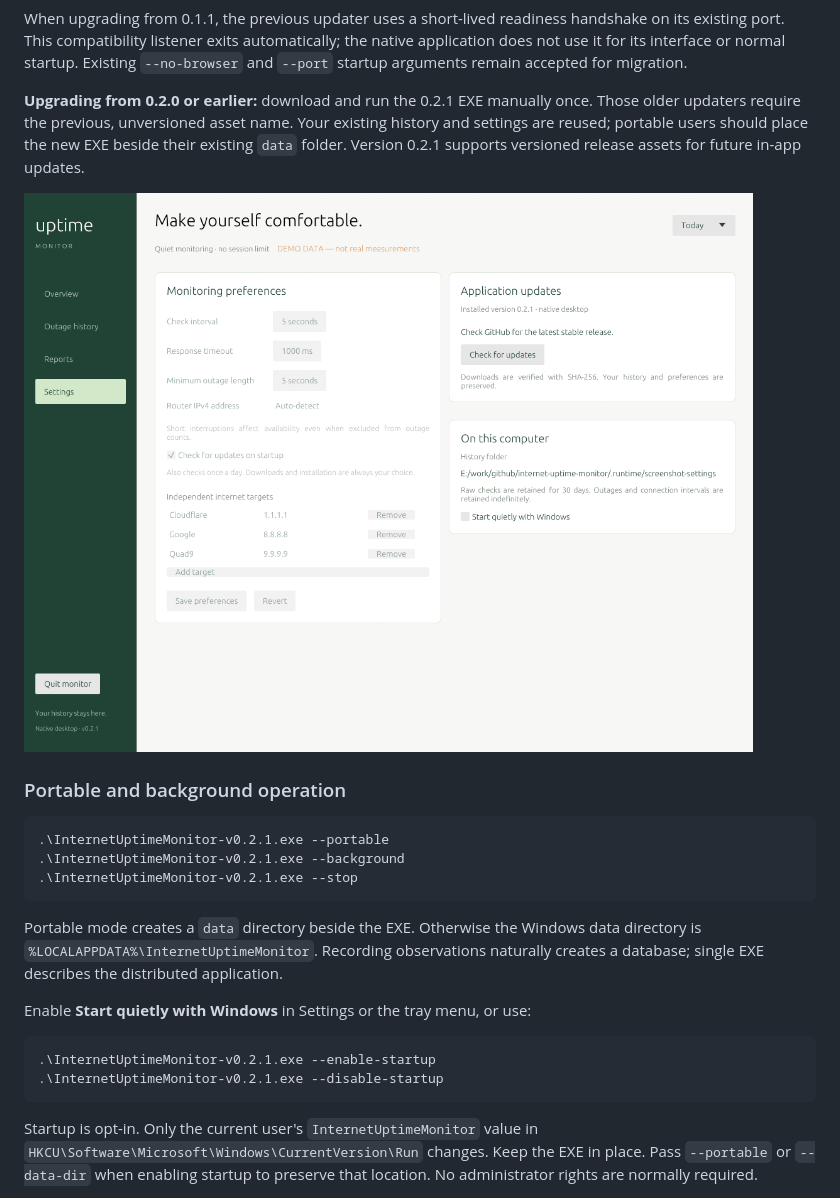
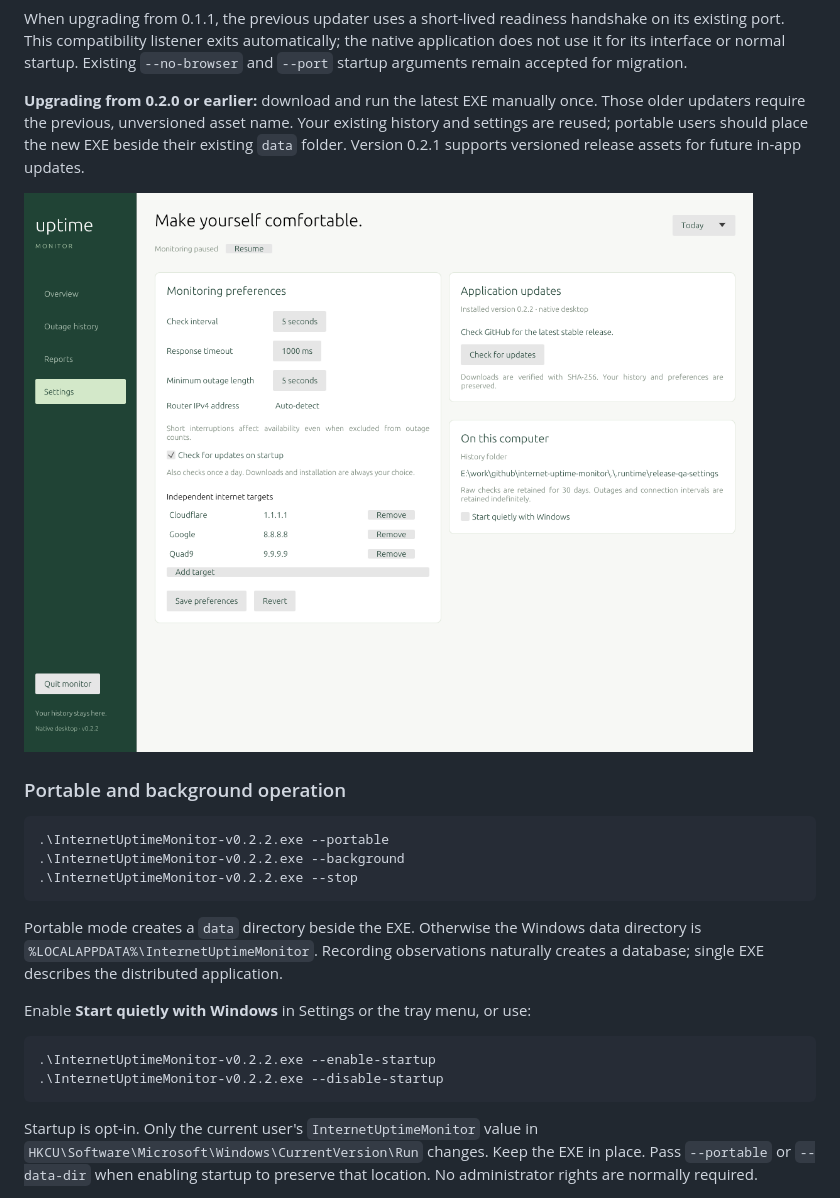
Before and after one commit to siarheisinelnikau/internet-uptime-monitor, a Markdown page: README.md, the part around the change printed below. Rendered like a GitHub page; pictures changed too: docs/screenshots/settings.png.

````diff
--- a/README.md
+++ b/README.md
@@ -75,7 +75,7 @@ handshake on its existing port. This compatibility listener exits automatically;
 the native application does not use it for its interface or normal startup.
 Existing `--no-browser` and `--port` startup arguments remain accepted for migration.
 
-**Upgrading from 0.2.0 or earlier:** download and run the 0.2.1 EXE manually once.
+**Upgrading from 0.2.0 or earlier:** download and run the latest EXE manually once.
 Those older updaters require the previous, unversioned asset name. Your existing
 history and settings are reused; portable users should place the new EXE beside
 their existing `data` folder. Version 0.2.1 supports versioned release assets for
@@ -86,9 +86,9 @@ future in-app updates.
 ### Portable and background operation
 
 ```powershell
-.\InternetUptimeMonitor-v0.2.1.exe --portable
-.\InternetUptimeMonitor-v0.2.1.exe --background
-.\InternetUptimeMonitor-v0.2.1.exe --stop
+.\InternetUptimeMonitor-v0.2.2.exe --portable
+.\InternetUptimeMonitor-v0.2.2.exe --background
+.\InternetUptimeMonitor-v0.2.2.exe --stop
 ```
 
 Portable mode creates a `data` directory beside the EXE. Otherwise the Windows
@@ -98,8 +98,8 @@ naturally creates a database; single EXE describes the distributed application.
 Enable **Start quietly with Windows** in Settings or the tray menu, or use:
 
 ```powershell
-.\InternetUptimeMonitor-v0.2.1.exe --enable-startup
-.\InternetUptimeMonitor-v0.2.1.exe --disable-startup
+.\InternetUptimeMonitor-v0.2.2.exe --enable-startup
+.\InternetUptimeMonitor-v0.2.2.exe --disable-startup
 ```
 
 Startup is opt-in. Only the current user's `InternetUptimeMonitor` value in
````
Also changed, not shown: other parts of README.md (+10 -3 lines), docs/release-notes.md (+15 -16 lines), docs/screenshots/overview.png, 6 other files.
